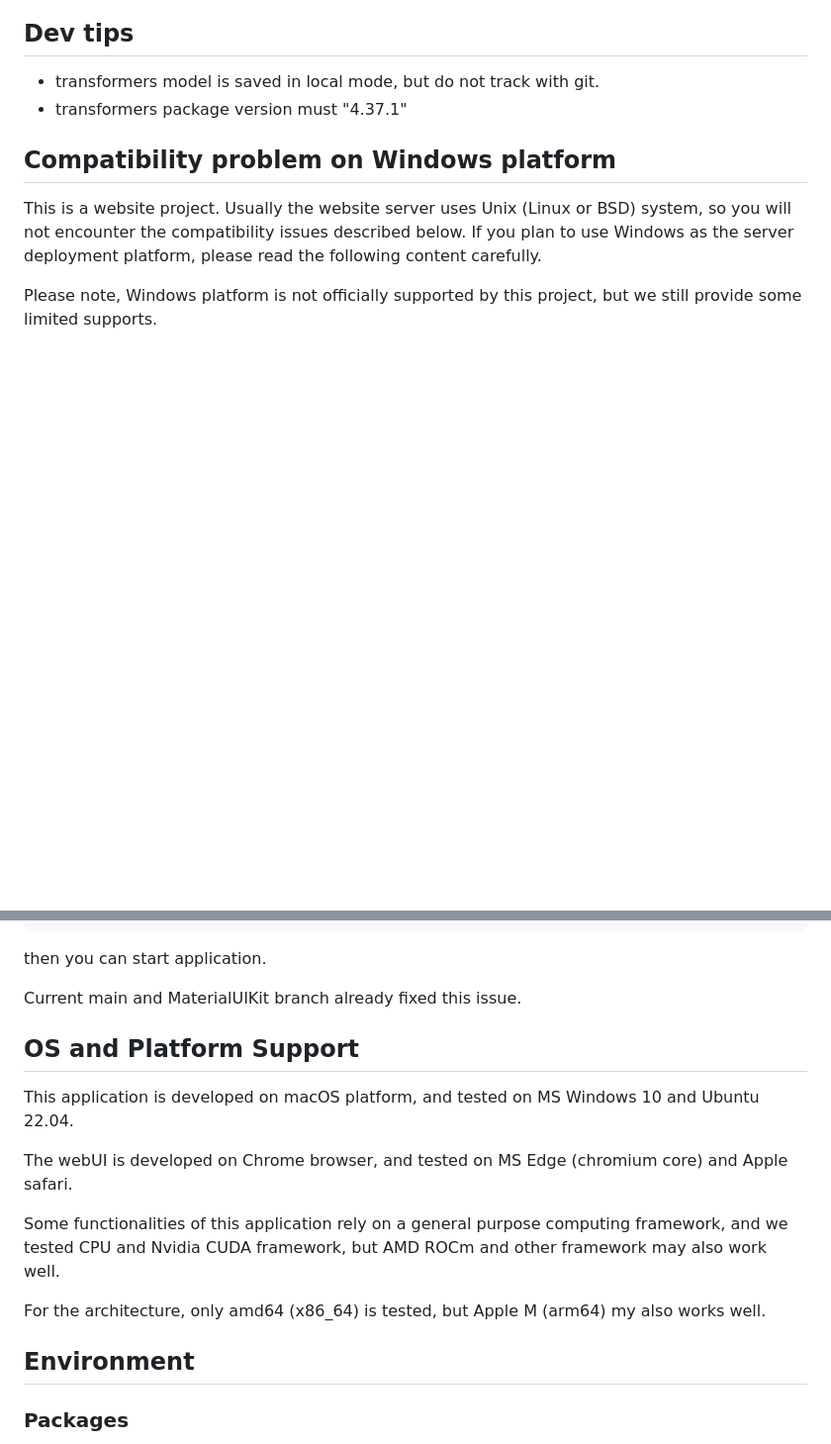
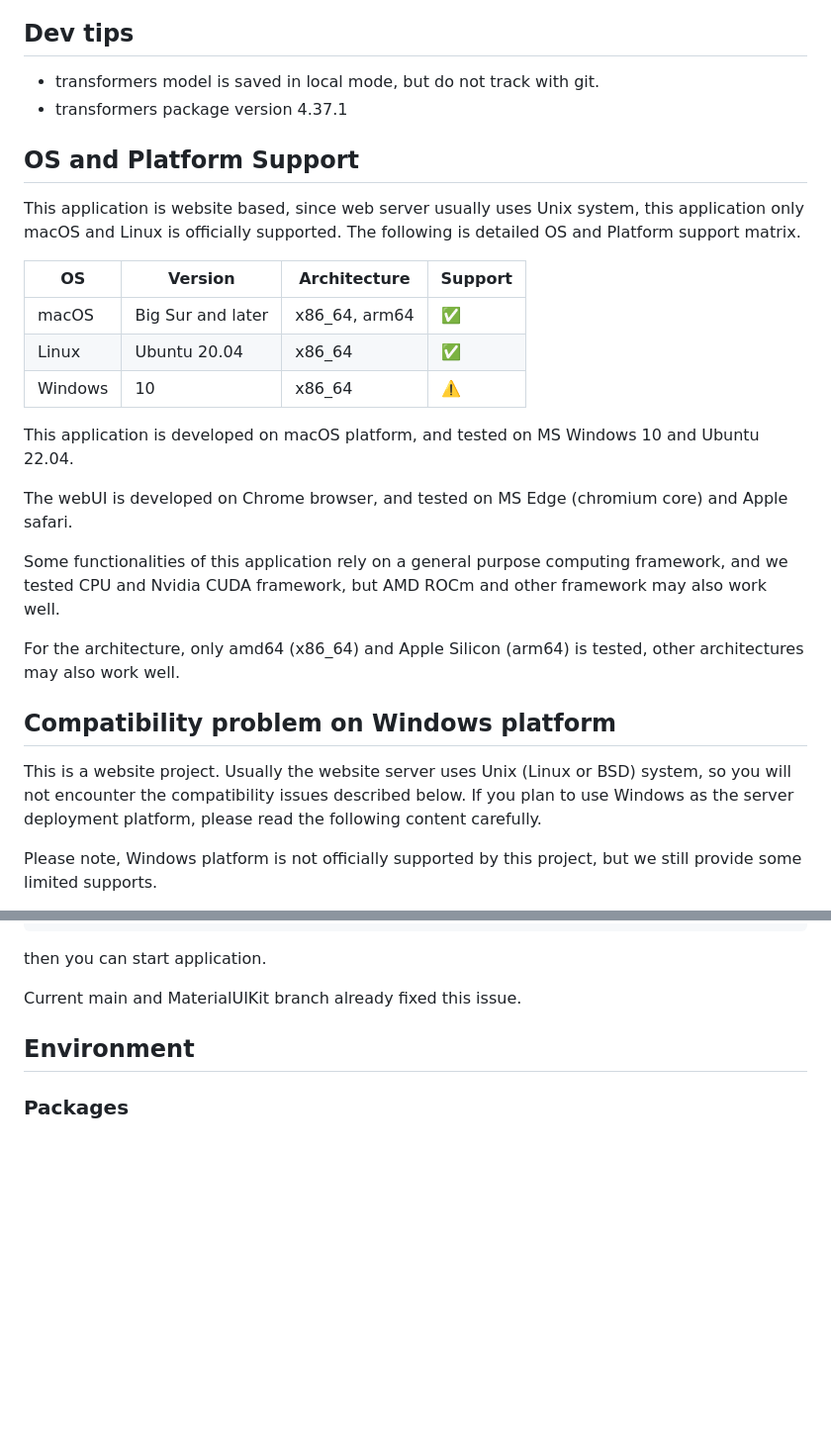
Before and after one commit to xiaoran007/GRP-AVM, a Markdown page: README.md, 2 parts joined by grey strips. Shown: that part at 99% size. GitHub-like rendering; blank space fills up the shorter version.

Commit message:
update: change OS support matrix

```diff
--- a/README.md
+++ b/README.md
@@ -26,8 +26,24 @@
 
 ## Dev tips
 - transformers model is saved in local mode, but do not track with git.
-- transformers package version must "4.37.1"
+- transformers package version 4.37.1
 
+## **OS and Platform Support**
+This application is website based, since web server usually uses Unix system, this application only macOS and Linux is officially supported. The following is detailed OS and Platform support matrix.
+
+| OS      | Version           | Architecture  | Support |
+|---------|-------------------|---------------|---------|
+| macOS   | Big Sur and later | x86_64, arm64 | ✅       |
+| Linux   | Ubuntu 20.04      | x86_64        | ✅       |
+| Windows | 10                | x86_64        | ⚠️      |
+
+This application is developed on macOS platform, and tested on MS Windows 10 and Ubuntu 22.04.
+
+The webUI is developed on Chrome browser, and tested on MS Edge (chromium core) and Apple safari.
+
+Some functionalities of this application rely on a general purpose computing framework, and we tested CPU and Nvidia CUDA framework, but AMD ROCm and other framework may also work well.
+
+For the architecture, only amd64 (x86_64) and Apple Silicon (arm64) is tested, other architectures may also work well.
 
 ## **Compatibility problem on Windows platform**
 This is a website project. Usually the website server uses Unix (Linux or BSD) system, so you will not encounter the compatibility issues described below. If you plan to use Windows as the server deployment platform, please read the following content carefully.
@@ -96,14 +112,6 @@ then you can start application.
 
 Current main and MaterialUIKit branch already fixed this issue.
 
-## **OS and Platform Support**
-This application is developed on macOS platform, and tested on MS Windows 10 and Ubuntu 22.04.
-
-The webUI is developed on Chrome browser, and tested on MS Edge (chromium core) and Apple safari.
-
-Some functionalities of this application rely on a general purpose computing framework, and we tested CPU and Nvidia CUDA framework, but AMD ROCm and other framework may also work well.
-
-For the architecture, only amd64 (x86_64) is tested, but Apple M (arm64) my also works well.
 
 ## **Environment**
 ### Packages
```
